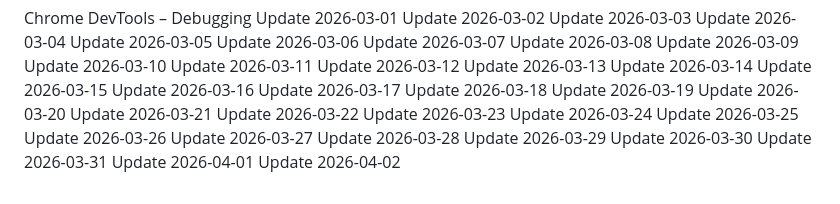
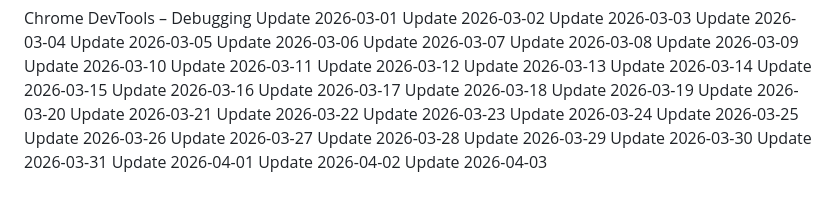
Before and after one commit to j2608/mini-project, a Markdown page: README.md, the part around the change. Rendered like a GitHub page.

Commit message:
updated UI on 2026-04-03

```diff
--- a/README.md
+++ b/README.md
@@ -386,3 +386,4 @@ Update 2026-03-30
 Update 2026-03-31
 Update 2026-04-01
 Update 2026-04-02
+Update 2026-04-03
```
